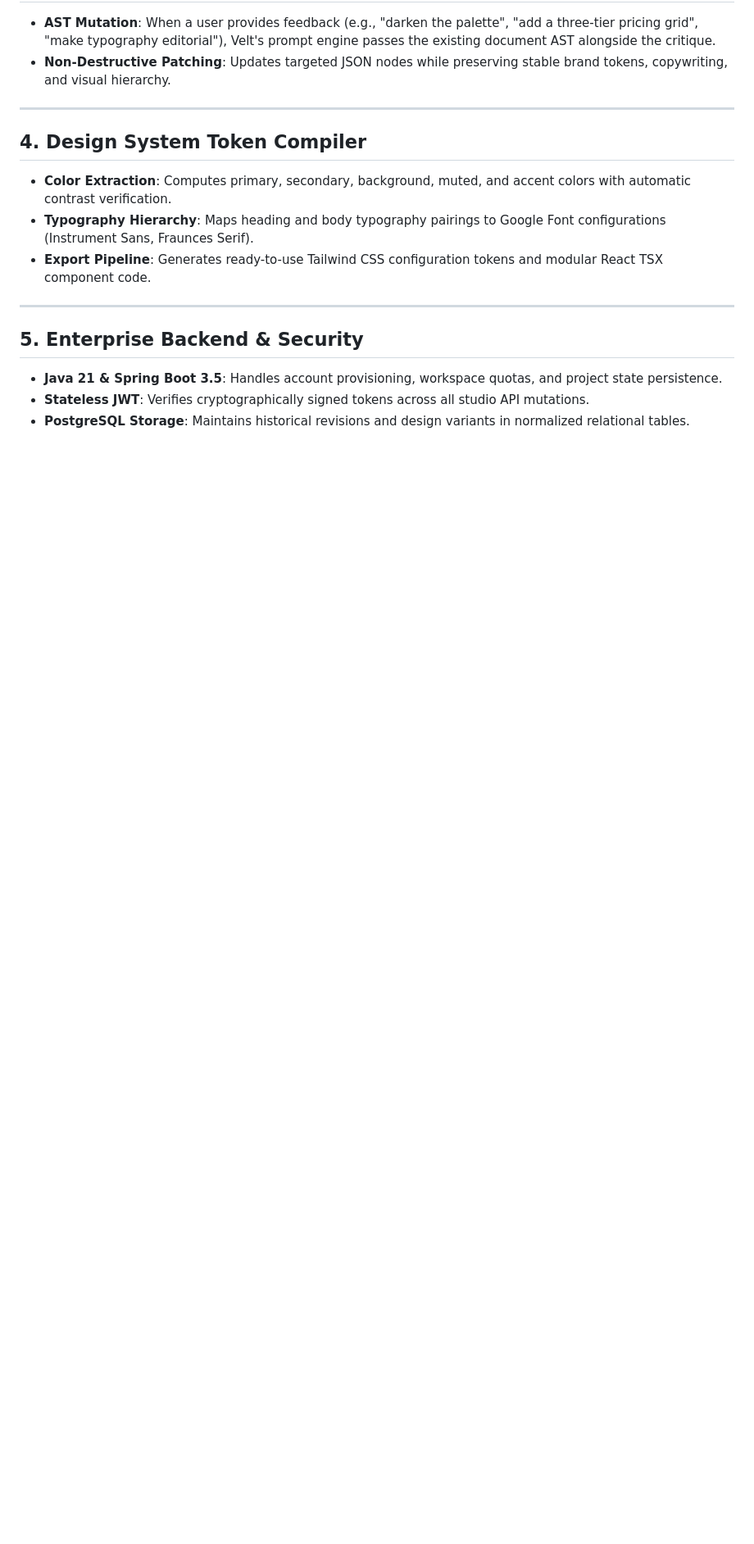
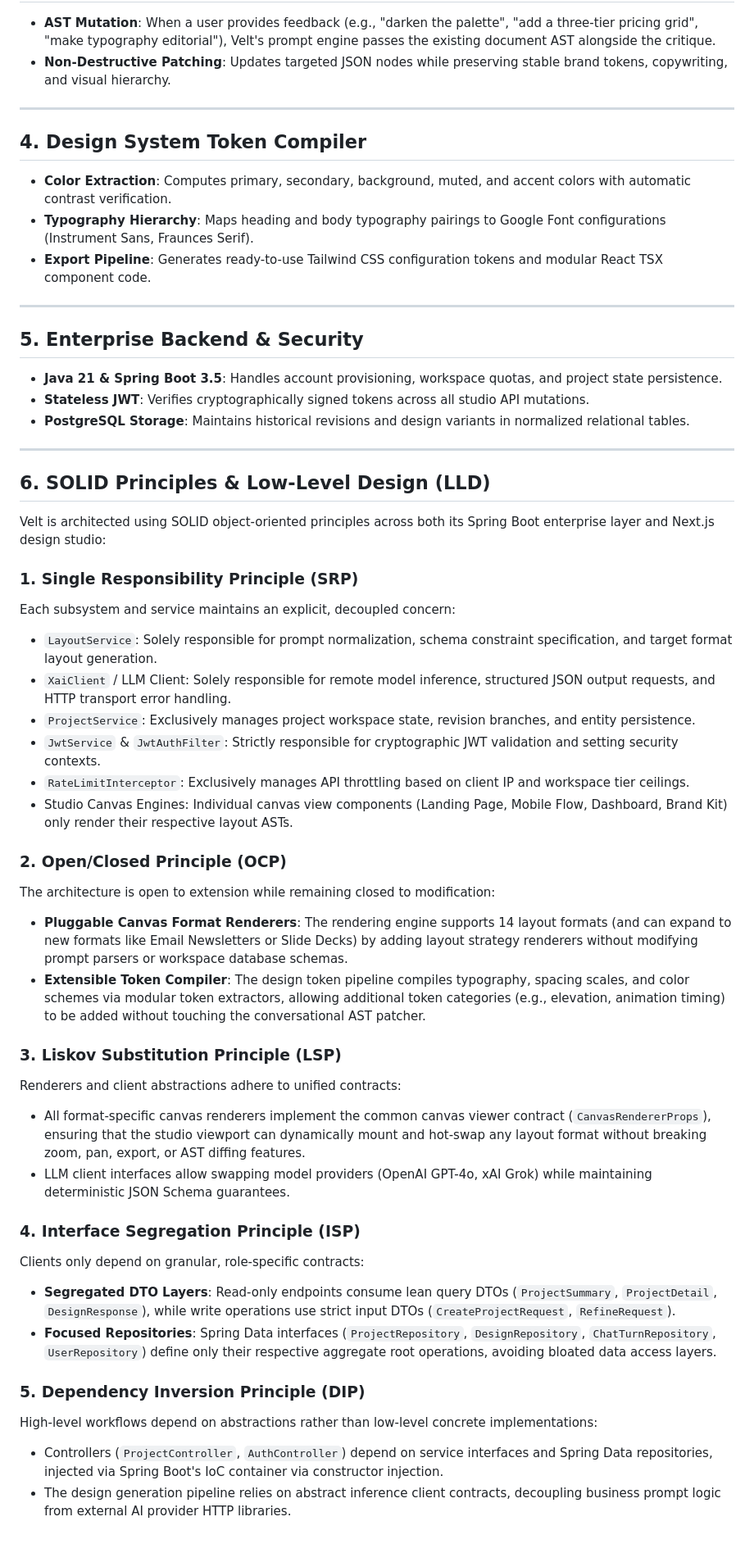
Before and after one commit to abhiramaab/velt, a Markdown page: docs/ARCHITECTURE.md, the part around the change. Shown at 82% size. GitHub-like rendering; blank space fills up the shorter version.

```diff
--- a/docs/ARCHITECTURE.md
+++ b/docs/ARCHITECTURE.md
@@ -76,3 +76,38 @@ Unstructured LLM generation (Markdown or free-form HTML) causes frontend parser
 * **Java 21 & Spring Boot 3.5**: Handles account provisioning, workspace quotas, and project state persistence.
 * **Stateless JWT**: Verifies cryptographically signed tokens across all studio API mutations.
 * **PostgreSQL Storage**: Maintains historical revisions and design variants in normalized relational tables.
+
+---
+
+## 6. SOLID Principles & Low-Level Design (LLD)
+
+Velt is architected using SOLID object-oriented principles across both its Spring Boot enterprise layer and Next.js design studio:
+
+### 1. Single Responsibility Principle (SRP)
+Each subsystem and service maintains an explicit, decoupled concern:
+* `LayoutService`: Solely responsible for prompt normalization, schema constraint specification, and target format layout generation.
+* `XaiClient` / LLM Client: Solely responsible for remote model inference, structured JSON output requests, and HTTP transport error handling.
+* `ProjectService`: Exclusively manages project workspace state, revision branches, and entity persistence.
+* `JwtService` & `JwtAuthFilter`: Strictly responsible for cryptographic JWT validation and setting security contexts.
+* `RateLimitInterceptor`: Exclusively manages API throttling based on client IP and workspace tier ceilings.
+* Studio Canvas Engines: Individual canvas view components (Landing Page, Mobile Flow, Dashboard, Brand Kit) only render their respective layout ASTs.
+
+### 2. Open/Closed Principle (OCP)
+The architecture is open to extension while remaining closed to modification:
+* **Pluggable Canvas Format Renderers**: The rendering engine supports 14 layout formats (and can expand to new formats like Email Newsletters or Slide Decks) by adding layout strategy renderers without modifying prompt parsers or workspace database schemas.
+* **Extensible Token Compiler**: The design token pipeline compiles typography, spacing scales, and color schemes via modular token extractors, allowing additional token categories (e.g., elevation, animation timing) to be added without touching the conversational AST patcher.
+
+### 3. Liskov Substitution Principle (LSP)
+Renderers and client abstractions adhere to unified contracts:
+* All format-specific canvas renderers implement the common canvas viewer contract (`CanvasRendererProps`), ensuring that the studio viewport can dynamically mount and hot-swap any layout format without breaking zoom, pan, export, or AST diffing features.
+* LLM client interfaces allow swapping model providers (OpenAI GPT-4o, xAI Grok) while maintaining deterministic JSON Schema guarantees.
+
+### 4. Interface Segregation Principle (ISP)
+Clients only depend on granular, role-specific contracts:
+* **Segregated DTO Layers**: Read-only endpoints consume lean query DTOs (`ProjectSummary`, `ProjectDetail`, `DesignResponse`), while write operations use strict input DTOs (`CreateProjectRequest`, `RefineRequest`).
+* **Focused Repositories**: Spring Data interfaces (`ProjectRepository`, `DesignRepository`, `ChatTurnRepository`, `UserRepository`) define only their respective aggregate root operations, avoiding bloated data access layers.
+
+### 5. Dependency Inversion Principle (DIP)
+High-level workflows depend on abstractions rather than low-level concrete implementations:
+* Controllers (`ProjectController`, `AuthController`) depend on service interfaces and Spring Data repositories, injected via Spring Boot's IoC container via constructor injection.
+* The design generation pipeline relies on abstract inference client contracts, decoupling business prompt logic from external AI provider HTTP libraries.
```
Also changed, not shown: README.md (+17 -0 lines).
